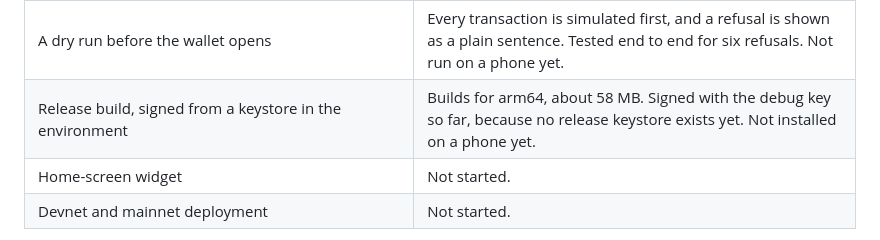
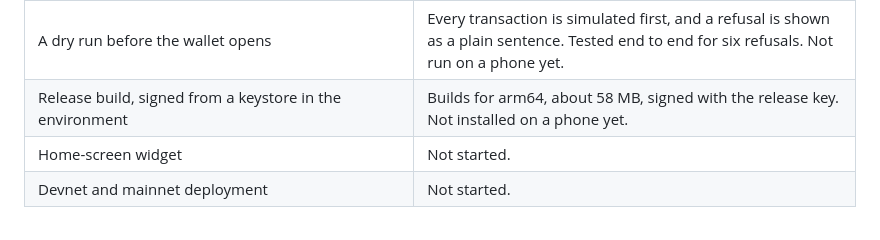
Before and after one commit to kinnuworks/penny-post, a Markdown page: README.md, the part around the change. Rendered like a GitHub page.

Commit message:
Note that the release build is signed with the release key

```diff
--- a/README.md
+++ b/README.md
@@ -32,7 +32,7 @@ A letterbox takes three paid cards a day at most, and the reader sets the price.
 | The 08:00 bell                                                                                        | Written. The planning is unit tested. Not run on a phone yet.                                                                                                            |
 | Changing your price from the letterbox                                                                | Written. The amount parsing is unit tested and the instruction is tested end to end. Not run on a phone yet.                                                             |
 | A dry run before the wallet opens                                                                     | Every transaction is simulated first, and a refusal is shown as a plain sentence. Tested end to end for six refusals. Not run on a phone yet.                            |
-| Release build, signed from a keystore in the environment                                              | Builds for arm64, about 58 MB. Signed with the debug key so far, because no release keystore exists yet. Not installed on a phone yet.                                   |
+| Release build, signed from a keystore in the environment                                              | Builds for arm64, about 58 MB, signed with the release key. Not installed on a phone yet.                                                                                |
 | Home-screen widget                                                                                    | Not started.                                                                                                                                                             |
 | Devnet and mainnet deployment                                                                         | Not started.                                                                                                                                                             |
 
```
